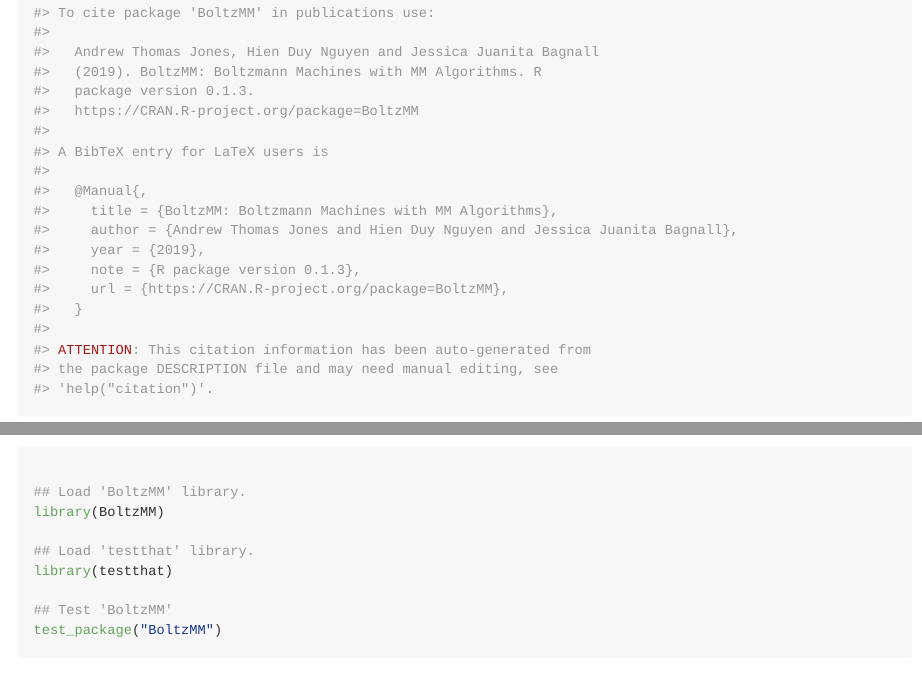
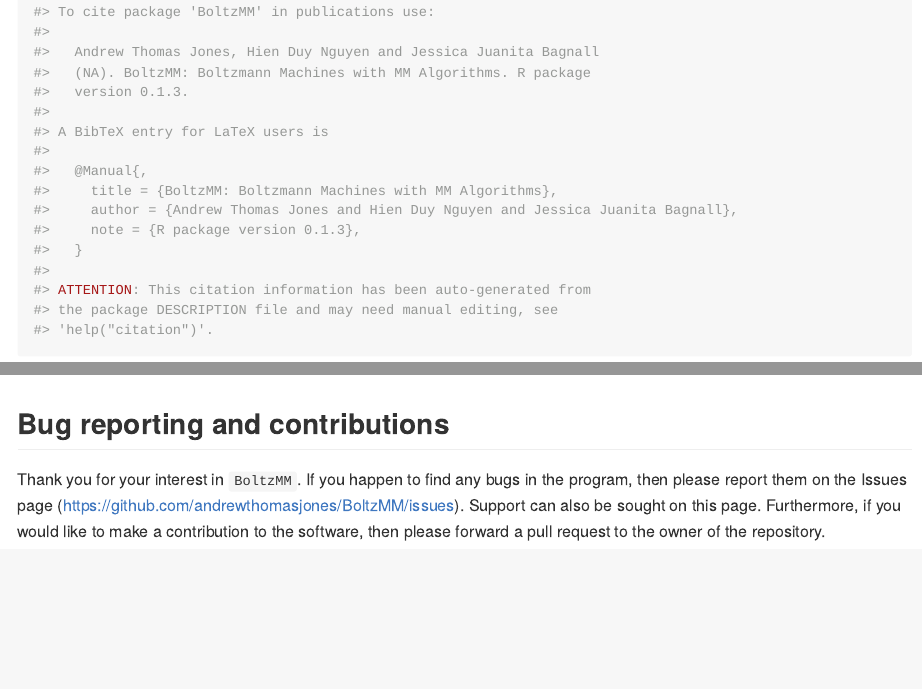
Before and after one commit to andrewthomasjones/BoltzMM, an R Markdown document (README.Rmd): the page in a window 1100 px wide, from 4450 px down before the commit and from 4530 px down after it, so that both start at the same text, and a second part further down, joined at a grey line. The pictures show the output file README.md that the author committed with the source, drawn offline in the style of GitHub; badge pictures from the web are left out.

Commit message:
removed superflous and incorrect test instructions

````diff
--- a/README.Rmd
+++ b/README.Rmd
@@ -159,18 +159,6 @@
 
 Using the package `testthat`, we have conducted the following unit test for the GitHub build, on the date: `r format(Sys.time(), '%d %B, %Y')`. The testing files are contained in the [tests](https://github.com/andrewthomasjones/BoltzMM/tree/master/tests) folder of the repository.
 
-```{r unittest,  eval = F}
-
-## Load 'BoltzMM' library.
-library(BoltzMM)
-
-## Load 'testthat' library.
-library(testthat)
-
-## Test 'BoltzMM'
-test_package("BoltzMM")
-```
-
 ## Bug reporting and contributions
 
 Thank you for your interest in `BoltzMM`. If you happen to find any bugs in the program, then please report them on the Issues page (https://github.com/andrewthomasjones/BoltzMM/issues). Support can also be sought on this page. Furthermore, if you would like to make a contribution to the software, then please forward a pull request to the owner of the repository.
````
Also changed, not shown: README.md.
